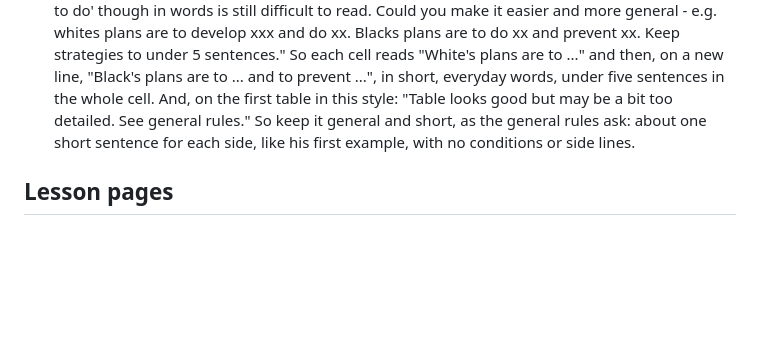
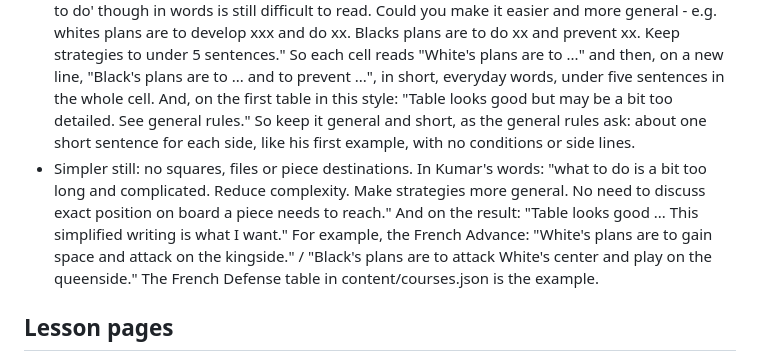
Before and after one commit to ksandras1963/chess-academy, a Markdown page: CLAUDE.md, the part around the change. GitHub-like rendering; blank space fills up the shorter version.

Commit message:
CLAUDE.md: tables use simple, general plans with no squares or piece destinations (Kumar's rule)
Co-Authored-By: Claude Opus 5.5 <noreply@anthropic.com>
Claude-Session: https://claude.ai/code/session_01KZ52vBg3pETvXfKzVHds7c

```diff
--- a/CLAUDE.md
+++ b/CLAUDE.md
@@ -37,6 +37,7 @@ When Kumar gives a rule for every course, in any session, add it to this file in
 - Tables give general strategies, not lists of moves. In Kumar's words: "for all tables instead of giving a list of moves that are very difficult to understand give general strategies for that variant - white castles early and attack center with white-squared bishop, while black develops strong pawn structure and powerful King side knight."
 - So, by his choices: each row's What to do says in plain words what White aims for and what Black aims for. It names a move only when a learner must know it (a trap, say), and then one move at most. The Variation column gives the line's name and its key move, like the chapter titles: "Classical, Keres Defense: 6...b6", not the whole move order.
 - Keep What to do easy to read and general, in under five sentences. In Kumar's words: "The 'what to do' though in words is still difficult to read. Could you make it easier and more general - e.g. whites plans are to develop xxx and do xx. Blacks plans are to do xx and prevent xx. Keep strategies to under 5 sentences." So each cell reads "White's plans are to ..." and then, on a new line, "Black's plans are to ... and to prevent ...", in short, everyday words, under five sentences in the whole cell. And, on the first table in this style: "Table looks good but may be a bit too detailed. See general rules." So keep it general and short, as the general rules ask: about one short sentence for each side, like his first example, with no conditions or side lines.
+- Simpler still: no squares, files or piece destinations. In Kumar's words: "what to do is a bit too long and complicated. Reduce complexity. Make strategies more general. No need to discuss exact position on board a piece needs to reach." And on the result: "Table looks good ... This simplified writing is what I want." For example, the French Advance: "White's plans are to gain space and attack on the kingside." / "Black's plans are to attack White's center and play on the queenside." The French Defense table in content/courses.json is the example.
 
 ## Lesson pages
 
```
